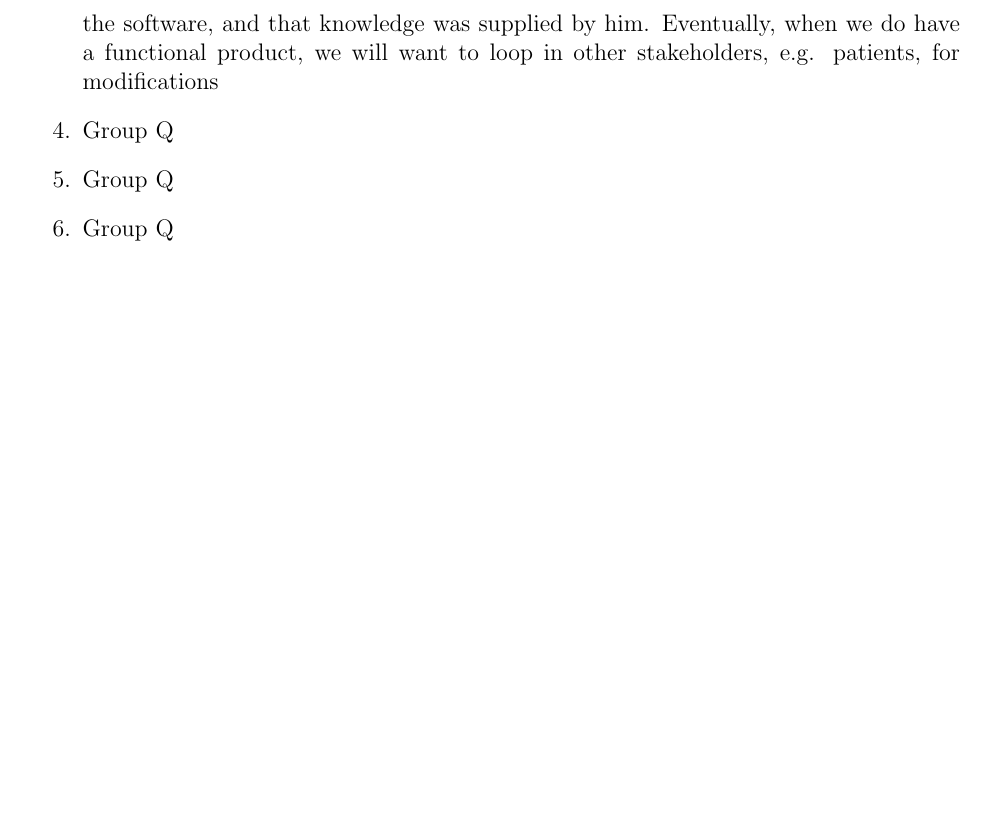
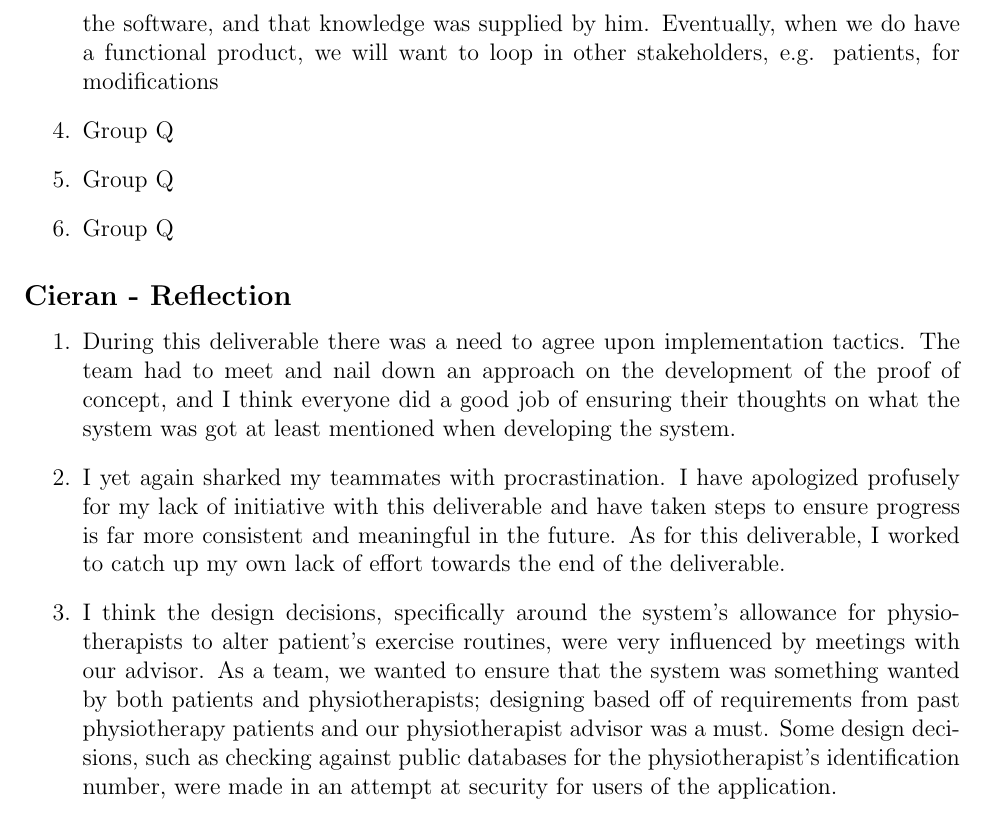
Before and after one commit to M9Huynh/technically-functional, a LaTeX document (docs/Design/SoftDetailedDes/MIS.tex): part of page 35 of 35, cut so that both start at the same text, the shorter picture padded with empty space. Compiled offline with pdfLaTeX.

Commit message:
Cieran Reflection included

```diff
--- a/docs/Design/SoftDetailedDes/MIS.tex
+++ b/docs/Design/SoftDetailedDes/MIS.tex
@@ -1,7 +1,6 @@
 \documentclass[12pt, titlepage]{article}
 
 \usepackage{amsmath, mathtools}
-\usepackage{subscript}
 
 \usepackage[round]{natbib}
 \usepackage{amsfonts}
@@ -1529,8 +1528,12 @@ graduate attribute of Problem Analysis and Design.
   \item Group Q
   \item Group Q
   \item Group Q
-
-
 \end{enumerate}
 
+\subsection*{Cieran - Reflection}
+\begin{enumerate}
+  \item During this deliverable there was a need to agree upon implementation tactics. The team had to meet and nail down an approach on the development of the proof of concept, and I think everyone did a good job of ensuring their thoughts on what the system was got at least mentioned when developing the system.
+  \item I yet again sharked my teammates with procrastination. I have apologized profusely for my lack of initiative with this deliverable and have taken steps to ensure progress is far more consistent and meaningful in the future. As for this deliverable, I worked to catch up my own lack of effort towards the end of the deliverable.
+  \item I think the design decisions, specifically around the system's allowance for physiotherapists to alter patient's exercise routines, were very influenced by meetings with our advisor. As a team, we wanted to ensure that the system was something wanted by both patients and physiotherapists; designing based off of requirements from past physiotherapy patients and our physiotherapist advisor was a must. Some design decisions, such as checking against public databases for the physiotherapist's identification number, were made in an attempt at security for users of the application.
+\end{enumerate}
 \end{document}
```
Also changed, not shown: docs/Design/SoftArchitecture/MG.pdf, docs/Design/SoftDetailedDes/MIS.pdf.
